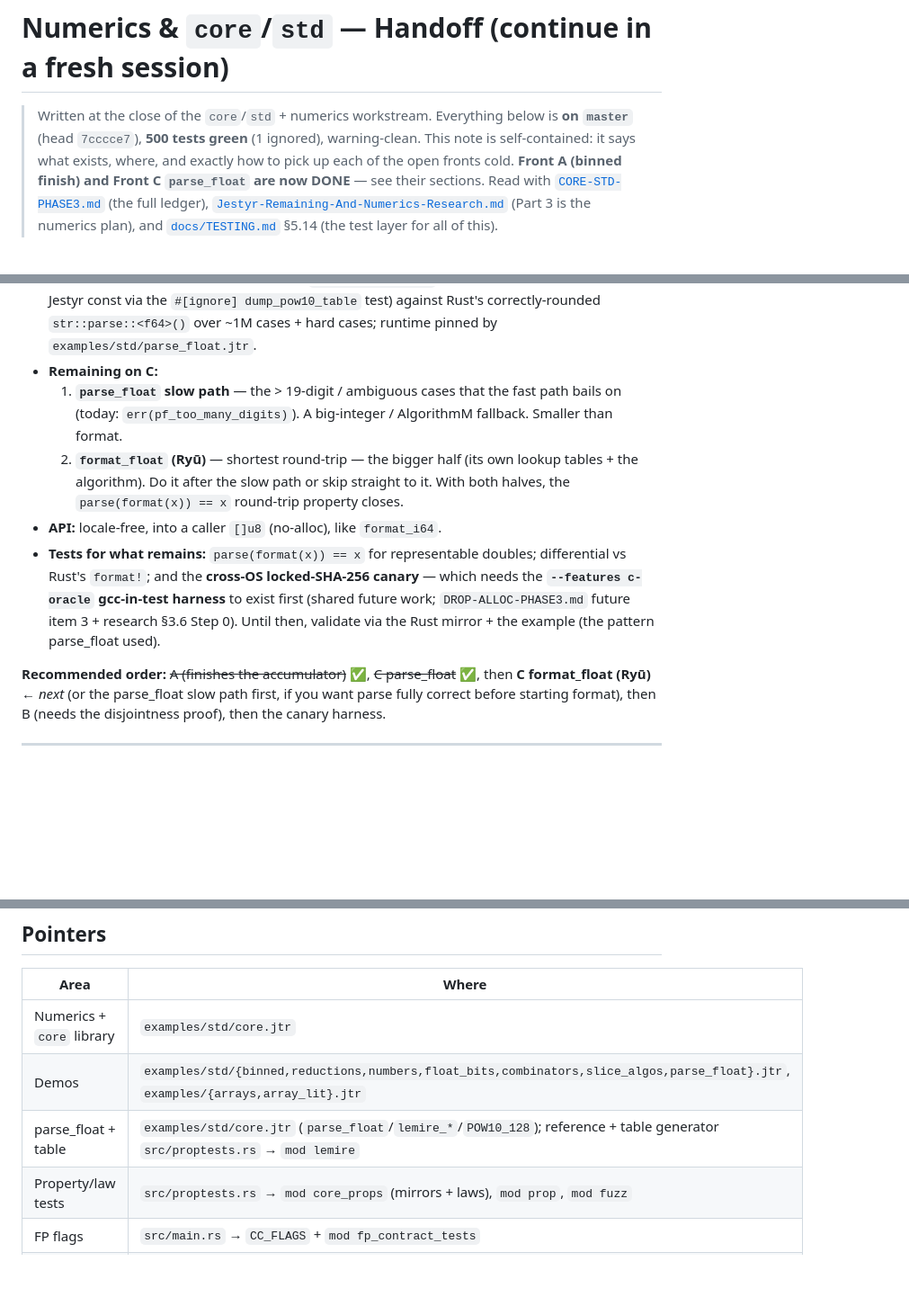
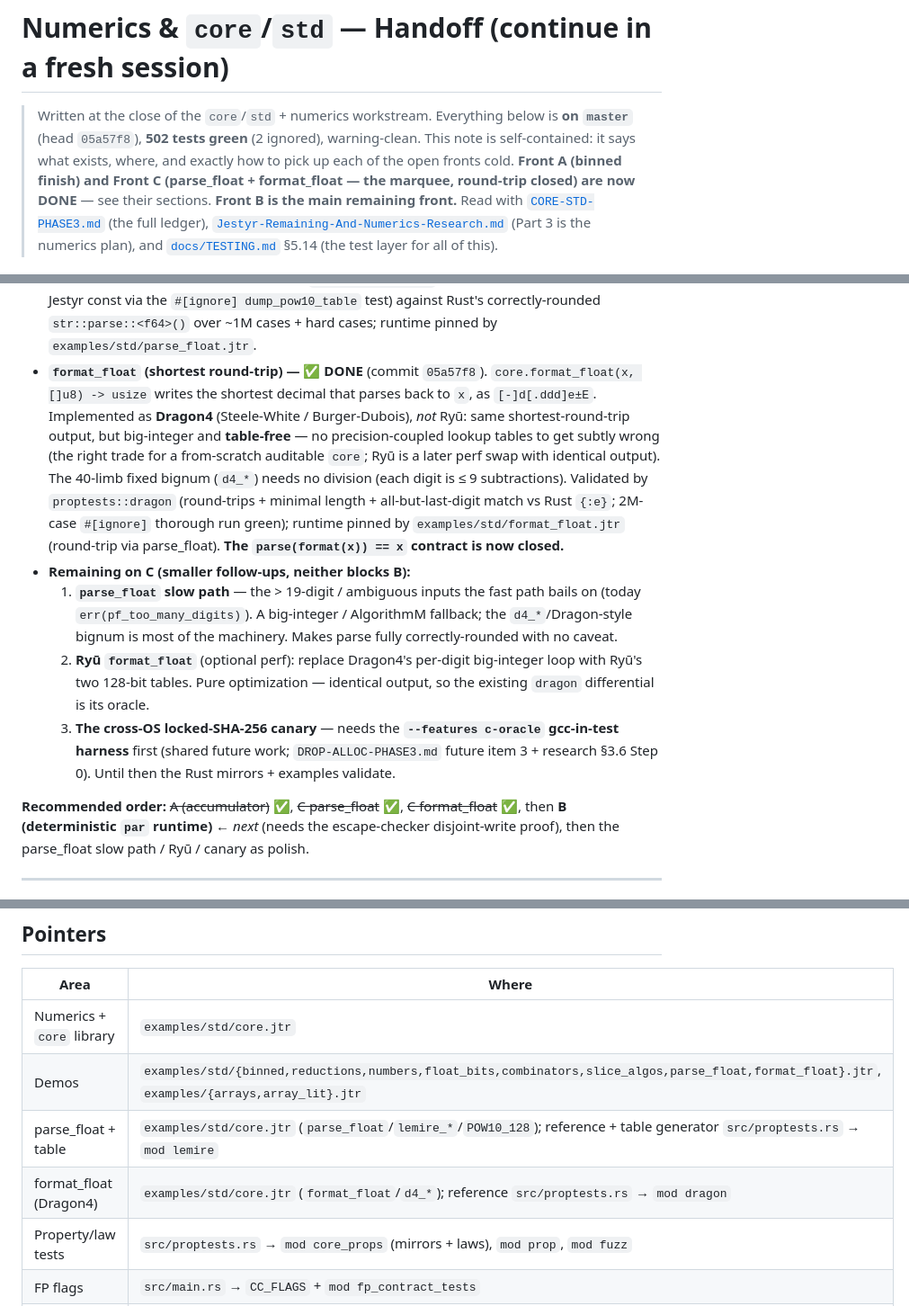
Before and after one commit to AdamEzzat1/Jestyr, a Markdown page: NUMERICS-HANDOFF.md, 3 parts joined by grey strips. Shown at 90% size. GitHub-like rendering; blank space fills up the shorter version.

Commit message:
docs: mark Front C complete (format_float done, round-trip closed)
format_float (Dragon4, eabda6e) lands the marquee's second half. Update
NUMERICS-HANDOFF.md (head eabda6e, 502 tests, Front C done, Front B now the main
remaining front; format_float section + demos/pointers) and CORE-STD-PHASE3.md
item 3. parse(format(x)) == x is closed; remaining C work is polish (parse slow
path, optional Ryū perf swap, the SHA canary once the gcc-in-test harness exists).

```diff
--- a/NUMERICS-HANDOFF.md
+++ b/NUMERICS-HANDOFF.md
@@ -1,10 +1,11 @@
 # Numerics & `core`/`std` — Handoff (continue in a fresh session)
 
 > Written at the close of the `core`/`std` + numerics workstream. Everything below
-> is **on `master`** (head `7cccce7`), **500 tests green** (1 ignored),
+> is **on `master`** (head `05a57f8`), **502 tests green** (2 ignored),
 > warning-clean. This note is self-contained: it says what exists, where, and
 > exactly how to pick up each of the open fronts cold. **Front A (binned finish) and
-> Front C `parse_float` are now DONE** — see their sections. Read with
+> Front C (parse_float + format_float — the marquee, round-trip closed) are now
+> DONE** — see their sections. **Front B is the main remaining front.** Read with
 > [`CORE-STD-PHASE3.md`](CORE-STD-PHASE3.md)
 > (the full ledger), [`Jestyr-Remaining-And-Numerics-Research.md`](Jestyr-Remaining-And-Numerics-Research.md)
 > (Part 3 is the numerics plan), and [`docs/TESTING.md`](docs/TESTING.md) §5.14
@@ -131,25 +132,33 @@ The distinctly-Jestyr deliverable (closes CJC's transcendental-determinism gap).
   emits the Jestyr const via the `#[ignore] dump_pow10_table` test) against Rust's
   correctly-rounded `str::parse::<f64>()` over ~1M cases + hard cases; runtime pinned
   by `examples/std/parse_float.jtr`.
-- **Remaining on C:**
-  1. **`parse_float` slow path** — the > 19-digit / ambiguous cases that the fast
-     path bails on (today: `err(pf_too_many_digits)`). A big-integer / AlgorithmM
-     fallback. Smaller than format.
-  2. **`format_float` (Ryū)** — shortest round-trip — the bigger half (its own
-     lookup tables + the algorithm). Do it after the slow path or skip straight to
-     it. With both halves, the `parse(format(x)) == x` round-trip property closes.
-- **API:** locale-free, into a caller `[]u8` (no-alloc), like `format_i64`.
-- **Tests for what remains:** `parse(format(x)) == x` for representable doubles;
-  differential vs Rust's `format!`; and the **cross-OS locked-SHA-256 canary** —
-  which needs the **`--features c-oracle` gcc-in-test harness** to exist first
-  (shared future work; `DROP-ALLOC-PHASE3.md` future item 3 + research §3.6 Step 0).
-  Until then, validate via the Rust mirror + the example (the pattern parse_float
-  used).
+- **`format_float` (shortest round-trip) — ✅ DONE** (commit `05a57f8`).
+  `core.format_float(x, []u8) -> usize` writes the shortest decimal that parses back
+  to `x`, as `[-]d[.ddd]e±E`. Implemented as **Dragon4** (Steele-White /
+  Burger-Dubois), *not* Ryū: same shortest-round-trip output, but big-integer and
+  **table-free** — no precision-coupled lookup tables to get subtly wrong (the right
+  trade for a from-scratch auditable `core`; Ryū is a later perf swap with identical
+  output). The 40-limb fixed bignum (`d4_*`) needs no division (each digit is ≤ 9
+  subtractions). Validated by `proptests::dragon` (round-trips + minimal length +
+  all-but-last-digit match vs Rust `{:e}`; 2M-case `#[ignore]` thorough run green);
+  runtime pinned by `examples/std/format_float.jtr` (round-trip via parse_float).
+  **The `parse(format(x)) == x` contract is now closed.**
+- **Remaining on C (smaller follow-ups, neither blocks B):**
+  1. **`parse_float` slow path** — the > 19-digit / ambiguous inputs the fast path
+     bails on (today `err(pf_too_many_digits)`). A big-integer / AlgorithmM fallback;
+     the `d4_*`/Dragon-style bignum is most of the machinery. Makes parse fully
+     correctly-rounded with no caveat.
+  2. **Ryū `format_float`** (optional perf): replace Dragon4's per-digit big-integer
+     loop with Ryū's two 128-bit tables. Pure optimization — identical output, so the
+     existing `dragon` differential is its oracle.
+  3. **The cross-OS locked-SHA-256 canary** — needs the **`--features c-oracle`
+     gcc-in-test harness** first (shared future work; `DROP-ALLOC-PHASE3.md` future
+     item 3 + research §3.6 Step 0). Until then the Rust mirrors + examples validate.
 
-**Recommended order:** ~~A (finishes the accumulator)~~ ✅, ~~C parse_float~~ ✅,
-then **C format_float (Ryū)** ← *next* (or the parse_float slow path first, if you
-want parse fully correct before starting format), then B (needs the disjointness
-proof), then the canary harness.
+**Recommended order:** ~~A (accumulator)~~ ✅, ~~C parse_float~~ ✅,
+~~C format_float~~ ✅, then **B (deterministic `par` runtime)** ← *next* (needs the
+escape-checker disjoint-write proof), then the parse_float slow path / Ryū / canary
+as polish.
 
 ---
 
@@ -197,8 +206,9 @@ proof), then the canary harness.
 | Area | Where |
 |---|---|
 | Numerics + `core` library | `examples/std/core.jtr` |
-| Demos | `examples/std/{binned,reductions,numbers,float_bits,combinators,slice_algos,parse_float}.jtr`, `examples/{arrays,array_lit}.jtr` |
+| Demos | `examples/std/{binned,reductions,numbers,float_bits,combinators,slice_algos,parse_float,format_float}.jtr`, `examples/{arrays,array_lit}.jtr` |
 | parse_float + table | `examples/std/core.jtr` (`parse_float`/`lemire_*`/`POW10_128`); reference + table generator `src/proptests.rs` → `mod lemire` |
+| format_float (Dragon4) | `examples/std/core.jtr` (`format_float`/`d4_*`); reference `src/proptests.rs` → `mod dragon` |
 | Property/law tests | `src/proptests.rs` → `mod core_props` (mirrors + laws), `mod prop`, `mod fuzz` |
 | FP flags | `src/main.rs` → `CC_FLAGS` + `mod fp_contract_tests` |
 | Budget canary | `src/main.rs` → `mod budget_canary` |
```
Also changed, not shown: CORE-STD-PHASE3.md (+11 -5 lines).
